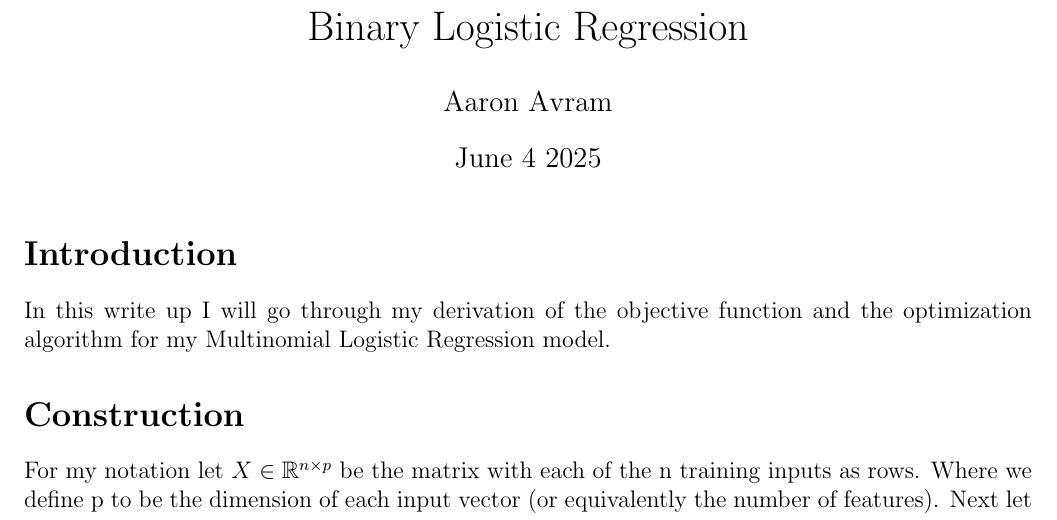
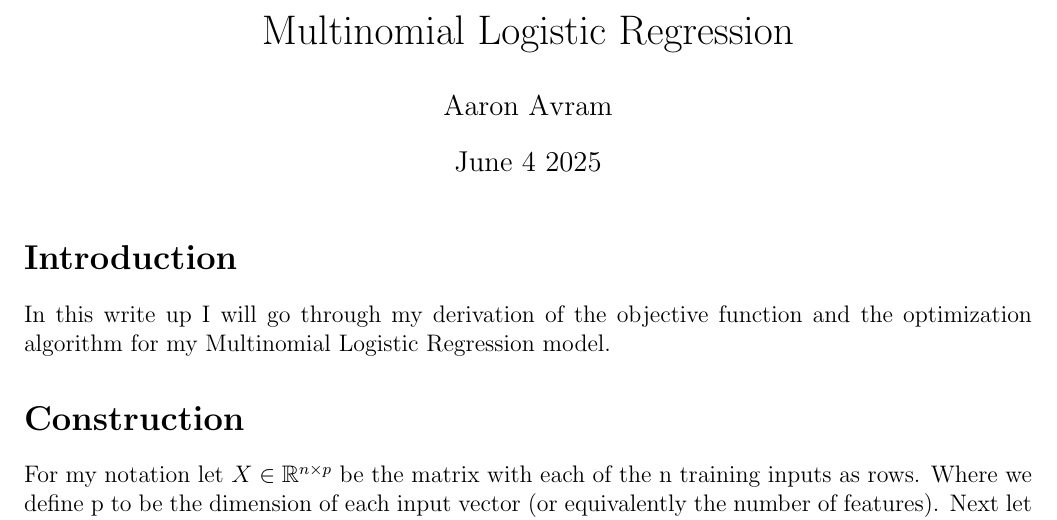
Before and after one commit to MrBlu3Sky57/LogisticRegression, a LaTeX document (WriteUps/MultinomialLR.tex): part of page 1 of 5, cut so that both start at the same text. Compiled offline with pdfLaTeX.

Commit message:
Update MultinomialLR.tex

```diff
--- a/WriteUps/MultinomialLR.tex
+++ b/WriteUps/MultinomialLR.tex
@@ -6,7 +6,7 @@
 \usepackage{amsthm}
 \usepackage{graphicx} % Required for inserting images
 
-\title{Binary Logistic Regression}
+\title{Multinomial Logistic Regression}
 \author{Aaron Avram}
 \date{June 4 2025}
 
```
